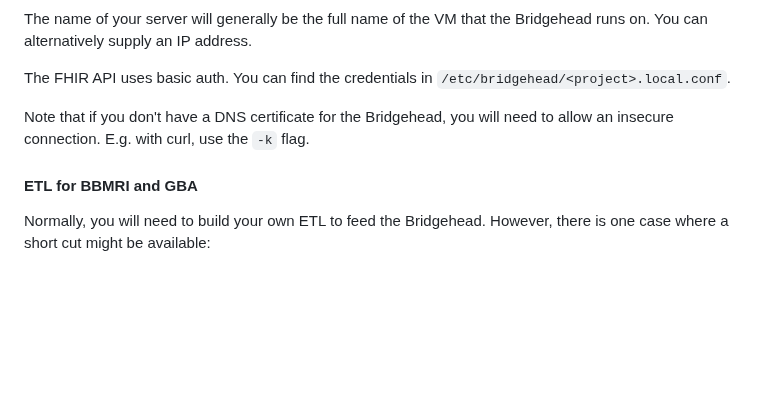
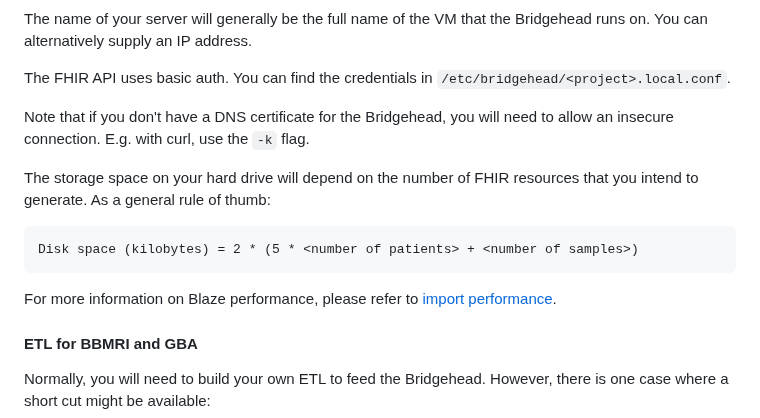
Before and after one commit to samply/bridgehead, a Markdown page: README.md, the part around the change. GitHub-like rendering; blank space fills up the shorter version.

Commit message:
Added Blaze performance info to README

````diff
--- a/README.md
+++ b/README.md
@@ -327,6 +327,12 @@ The FHIR API uses basic auth. You can find the credentials in `/etc/bridgehead/<
 
 Note that if you don't have a DNS certificate for the Bridgehead, you will need to allow an insecure connection. E.g. with curl, use the `-k` flag.
 
+The storage space on your hard drive will depend on the number of FHIR resources that you intend to generate. As a general rule of thumb:
+```
+Disk space (kilobytes) = 2 * (5 * <number of patients> + <number of samples>)
+```
+For more information on Blaze performance, please refer to [import performance](https://github.com/samply/blaze/blob/master/docs/performance/import.md).
+
 #### ETL for BBMRI and GBA
 
 Normally, you will need to build your own ETL to feed the Bridgehead. However, there is one case where a short cut might be available:
````
